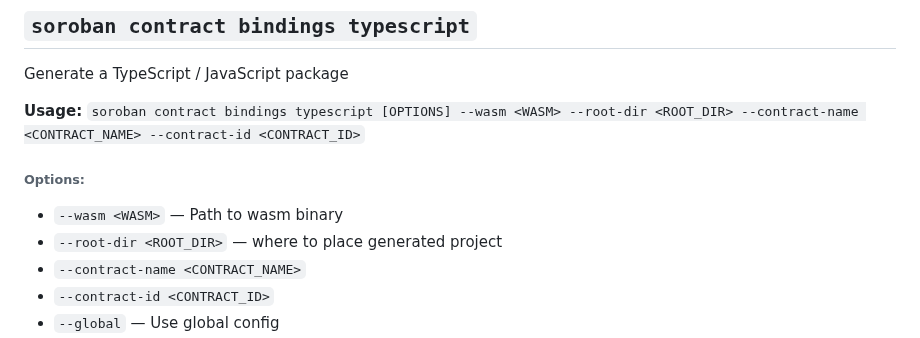
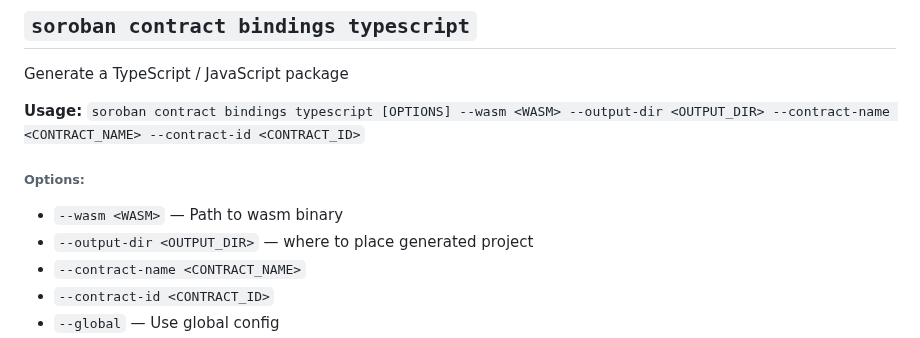
Before and after one commit to stellar/stellar-cli, a Markdown page: docs/soroban-cli-full-docs.md, the part around the change. Rendered like a GitHub page.

Commit message:
docs: update auto-generated

```diff
--- a/docs/soroban-cli-full-docs.md
+++ b/docs/soroban-cli-full-docs.md
@@ -179,12 +179,12 @@ Generate Rust bindings
 
 Generate a TypeScript / JavaScript package
 
-**Usage:** `soroban contract bindings typescript [OPTIONS] --wasm <WASM> --root-dir <ROOT_DIR> --contract-name <CONTRACT_NAME> --contract-id <CONTRACT_ID>`
+**Usage:** `soroban contract bindings typescript [OPTIONS] --wasm <WASM> --output-dir <OUTPUT_DIR> --contract-name <CONTRACT_NAME> --contract-id <CONTRACT_ID>`
 
 ###### **Options:**
 
 * `--wasm <WASM>` — Path to wasm binary
-* `--root-dir <ROOT_DIR>` — where to place generated project
+* `--output-dir <OUTPUT_DIR>` — where to place generated project
 * `--contract-name <CONTRACT_NAME>`
 * `--contract-id <CONTRACT_ID>`
 * `--global` — Use global config
```
